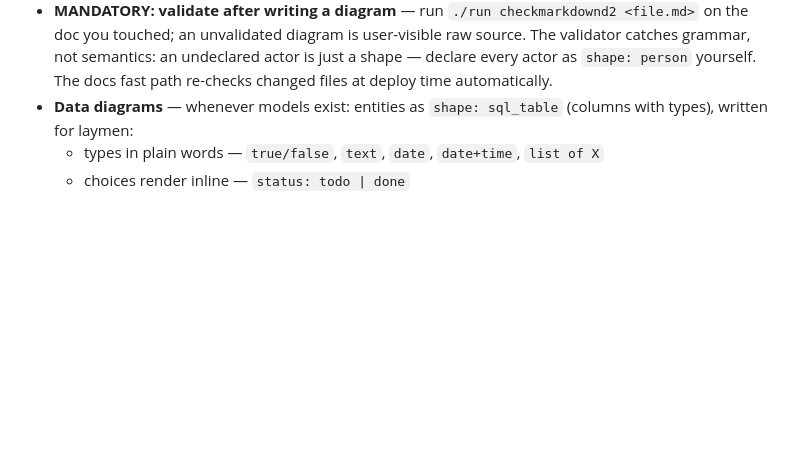
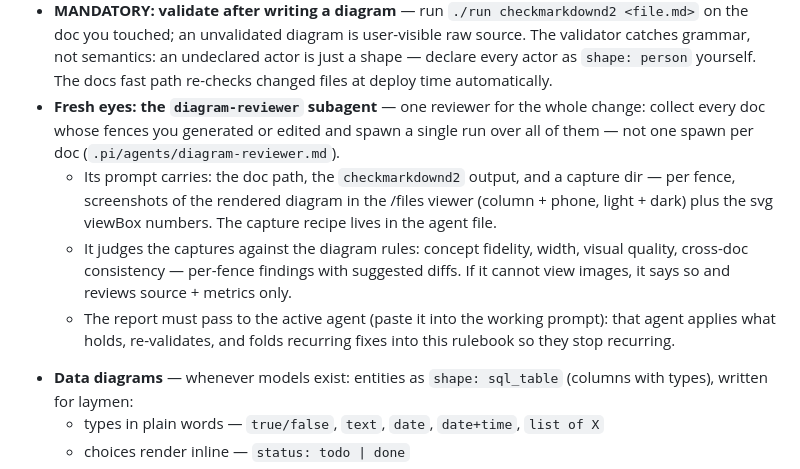
Before and after one commit to aitchnyu/agent-beta, a Markdown page: agentconfig/steer.md, the part around the change. Drawn GitHub-style; blank space fills up the shorter version.

Commit message:
Diagram reviewer agent for d2 diagrams in md files

```diff
--- a/agentconfig/steer.md
+++ b/agentconfig/steer.md
@@ -465,6 +465,24 @@ them with pan/zoom controls.
   grammar, not semantics: an undeclared actor is just a shape — declare
   every actor as `shape: person` yourself. The docs fast path re-checks
   changed files at deploy time automatically.
+- **Fresh eyes: the `diagram-reviewer` subagent** — one reviewer for
+  the whole change: collect every doc whose fences you generated or
+  edited and spawn a single run over all of them — not one spawn per
+  doc (`.pi/agents/diagram-reviewer.md`).
+  - Its prompt carries: the doc path, the `checkmarkdownd2` output, and
+    a capture dir — per fence, screenshots of the rendered diagram in
+    the /files viewer (column + phone, light + dark) plus the svg
+    viewBox numbers. The capture recipe lives in the agent file.
+  - It judges the captures against the diagram rules: concept
+    fidelity, width, visual quality, cross-doc consistency — per-fence
+    findings with suggested diffs. If it cannot view images, it says so
+    and reviews source + metrics only.
+  - The report must pass to the active agent (paste it into the working
+    prompt): that agent applies what holds, re-validates, and folds
+    recurring fixes into this rulebook so they stop recurring.
+<!-- MAINTAIN-CONSISTENCY diagram-review — this bullet restates
+     .pi/agents/diagram-reviewer.md's capture contract and image-first
+     rule; change both together. -->
 - **Data diagrams** — whenever models exist: entities as
   `shape: sql_table` (columns with types), written for laymen:
   - types in plain words — `true/false`, `text`, `date`, `date+time`,
```
Also changed, not shown: .pi/agents/diagram-reviewer.md (added, +54 -0 lines), TODO.md (+1 -1 lines).
